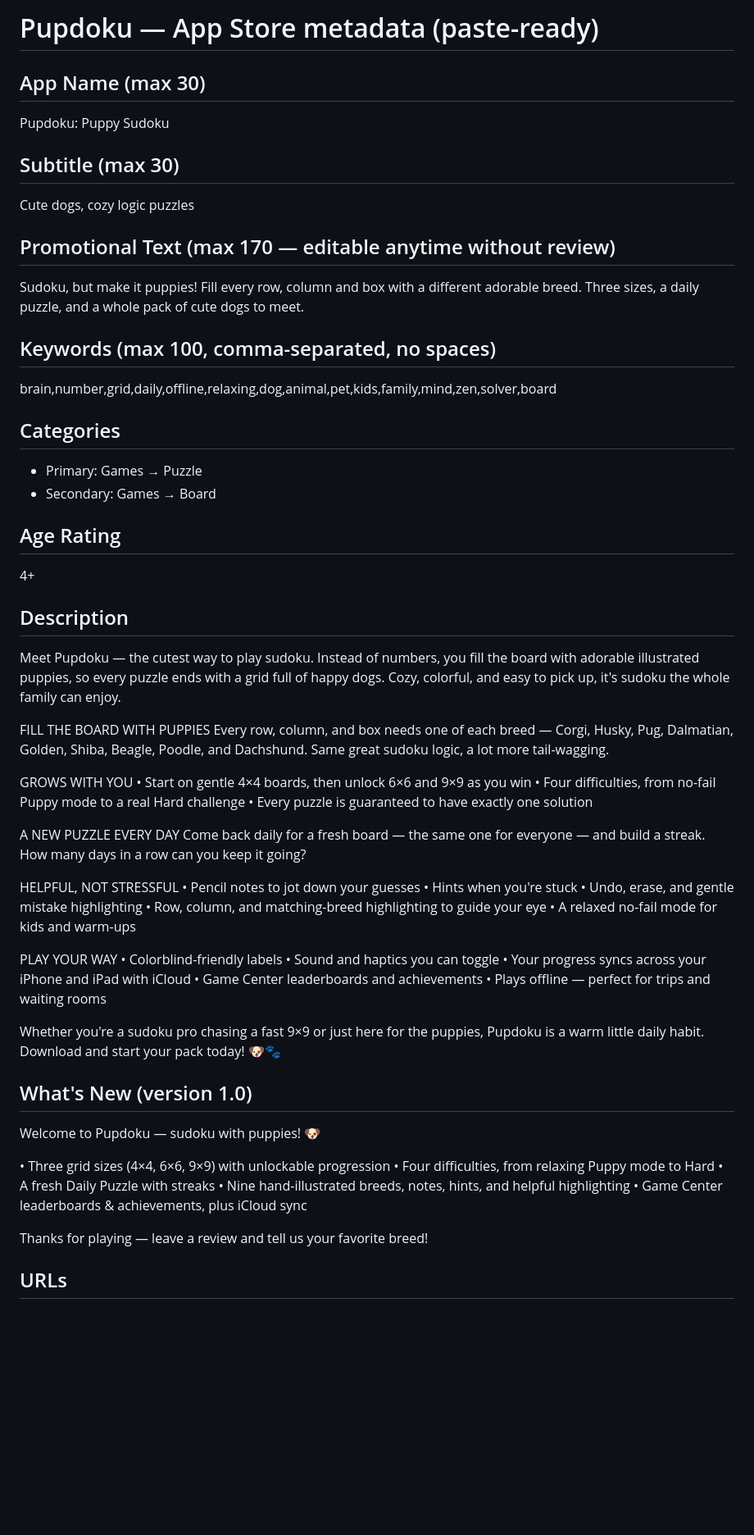
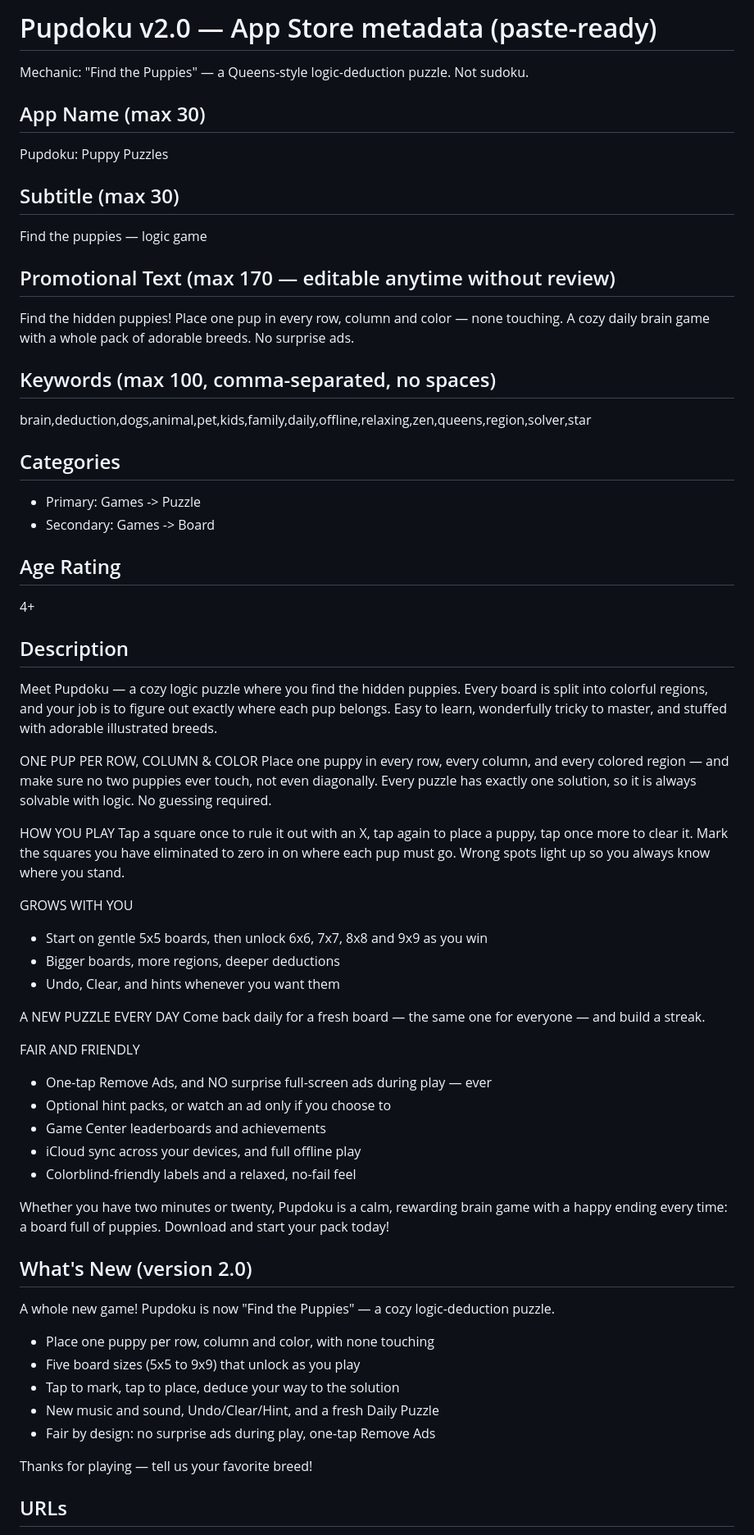
Before and after one commit to Compo-CF/pupdoku, a Markdown page: store/appstore-metadata.md, the part around one of its changes. Shown at 82% size. GitHub-like rendering; blank space fills up the shorter version.

Commit message:
Rewrite App Store metadata for the Find the Puppies (v2.0) mechanic
Co-Authored-By: Claude Opus 4.8 <noreply@anthropic.com>

```diff
--- a/store/appstore-metadata.md
+++ b/store/appstore-metadata.md
@@ -1,64 +1,62 @@
-# Pupdoku — App Store metadata (paste-ready)
+# Pupdoku v2.0 — App Store metadata (paste-ready)
+
+Mechanic: "Find the Puppies" — a Queens-style logic-deduction puzzle. Not sudoku.
 
 ## App Name  (max 30)
-Pupdoku: Puppy Sudoku
+Pupdoku: Puppy Puzzles
 
 ## Subtitle  (max 30)
-Cute dogs, cozy logic puzzles
+Find the puppies — logic game
 
 ## Promotional Text  (max 170 — editable anytime without review)
-Sudoku, but make it puppies! Fill every row, column and box with a different adorable breed. Three sizes, a daily puzzle, and a whole pack of cute dogs to meet.
+Find the hidden puppies! Place one pup in every row, column and color — none touching. A cozy daily brain game with a whole pack of adorable breeds. No surprise ads.
 
 ## Keywords  (max 100, comma-separated, no spaces)
-brain,number,grid,daily,offline,relaxing,dog,animal,pet,kids,family,mind,zen,solver,board
+brain,deduction,dogs,animal,pet,kids,family,daily,offline,relaxing,zen,queens,region,solver,star
 
 ## Categories
-- Primary: Games → Puzzle
-- Secondary: Games → Board
+- Primary: Games -> Puzzle
+- Secondary: Games -> Board
 
 ## Age Rating
 4+
 
 ## Description
-Meet Pupdoku — the cutest way to play sudoku. Instead of numbers, you fill the board with adorable illustrated puppies, so every puzzle ends with a grid full of happy dogs. Cozy, colorful, and easy to pick up, it's sudoku the whole family can enjoy.
+Meet Pupdoku — a cozy logic puzzle where you find the hidden puppies. Every board is split into colorful regions, and your job is to figure out exactly where each pup belongs. Easy to learn, wonderfully tricky to master, and stuffed with adorable illustrated breeds.
 
-FILL THE BOARD WITH PUPPIES
-Every row, column, and box needs one of each breed — Corgi, Husky, Pug, Dalmatian, Golden, Shiba, Beagle, Poodle, and Dachshund. Same great sudoku logic, a lot more tail-wagging.
+ONE PUP PER ROW, COLUMN & COLOR
+Place one puppy in every row, every column, and every colored region — and make sure no two puppies ever touch, not even diagonally. Every puzzle has exactly one solution, so it is always solvable with logic. No guessing required.
+
+HOW YOU PLAY
+Tap a square once to rule it out with an X, tap again to place a puppy, tap once more to clear it. Mark the squares you have eliminated to zero in on where each pup must go. Wrong spots light up so you always know where you stand.
 
 GROWS WITH YOU
-• Start on gentle 4×4 boards, then unlock 6×6 and 9×9 as you win
-• Four difficulties, from no-fail Puppy mode to a real Hard challenge
-• Every puzzle is guaranteed to have exactly one solution
+- Start on gentle 5x5 boards, then unlock 6x6, 7x7, 8x8 and 9x9 as you win
+- Bigger boards, more regions, deeper deductions
+- Undo, Clear, and hints whenever you want them
 
 A NEW PUZZLE EVERY DAY
-Come back daily for a fresh board — the same one for everyone — and build a streak. How many days in a row can you keep it going?
+Come back daily for a fresh board — the same one for everyone — and build a streak.
 
-HELPFUL, NOT STRESSFUL
-• Pencil notes to jot down your guesses
-• Hints when you're stuck
-• Undo, erase, and gentle mistake highlighting
-• Row, column, and matching-breed highlighting to guide your eye
-• A relaxed no-fail mode for kids and warm-ups
+FAIR AND FRIENDLY
+- One-tap Remove Ads, and NO surprise full-screen ads during play — ever
+- Optional hint packs, or watch an ad only if you choose to
+- Game Center leaderboards and achievements
+- iCloud sync across your devices, and full offline play
+- Colorblind-friendly labels and a relaxed, no-fail feel
 
-PLAY YOUR WAY
-• Colorblind-friendly labels
-• Sound and haptics you can toggle
-• Your progress syncs across your iPhone and iPad with iCloud
-• Game Center leaderboards and achievements
-• Plays offline — perfect for trips and waiting rooms
+Whether you have two minutes or twenty, Pupdoku is a calm, rewarding brain game with a happy ending every time: a board full of puppies. Download and start your pack today!
 
-Whether you're a sudoku pro chasing a fast 9×9 or just here for the puppies, Pupdoku is a warm little daily habit. Download and start your pack today! 🐶🐾
+## What's New  (version 2.0)
+A whole new game! Pupdoku is now "Find the Puppies" — a cozy logic-deduction puzzle.
 
-## What's New  (version 1.0)
-Welcome to Pupdoku — sudoku with puppies! 🐶
+- Place one puppy per row, column and color, with none touching
+- Five board sizes (5x5 to 9x9) that unlock as you play
+- Tap to mark, tap to place, deduce your way to the solution
+- New music and sound, Undo/Clear/Hint, and a fresh Daily Puzzle
+- Fair by design: no surprise ads during play, one-tap Remove Ads
 
-• Three grid sizes (4×4, 6×6, 9×9) with unlockable progression
-• Four difficulties, from relaxing Puppy mode to Hard
-• A fresh Daily Puzzle with streaks
-• Nine hand-illustrated breeds, notes, hints, and helpful highlighting
-• Game Center leaderboards & achievements, plus iCloud sync
-
-Thanks for playing — leave a review and tell us your favorite breed!
+Thanks for playing — tell us your favorite breed!
 
 ## URLs
 - Marketing URL: https://compo-cf.github.io/pupdoku/
```
Also changed, not shown: other parts of store/appstore-metadata.md (+7 -6 lines).
